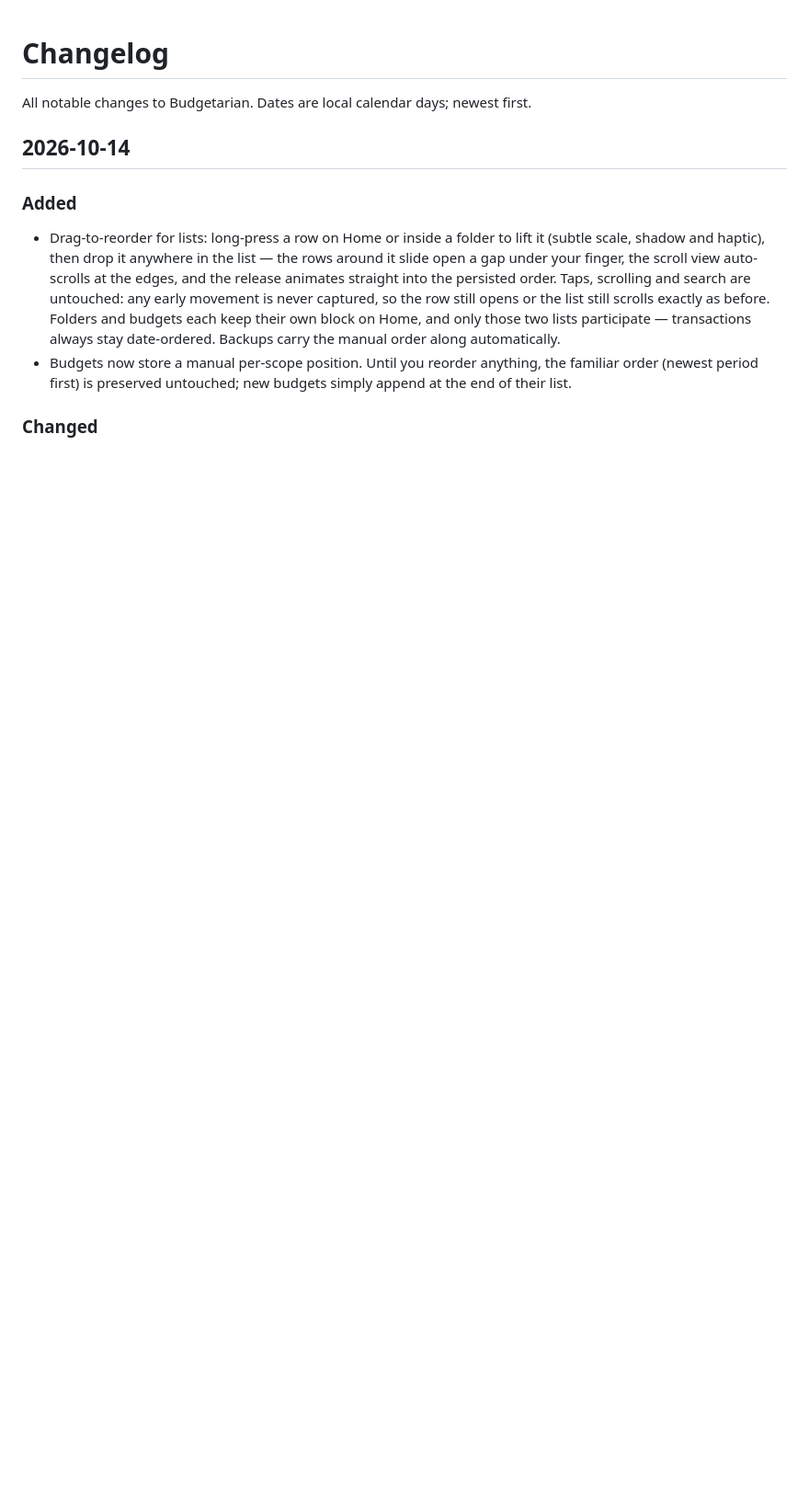
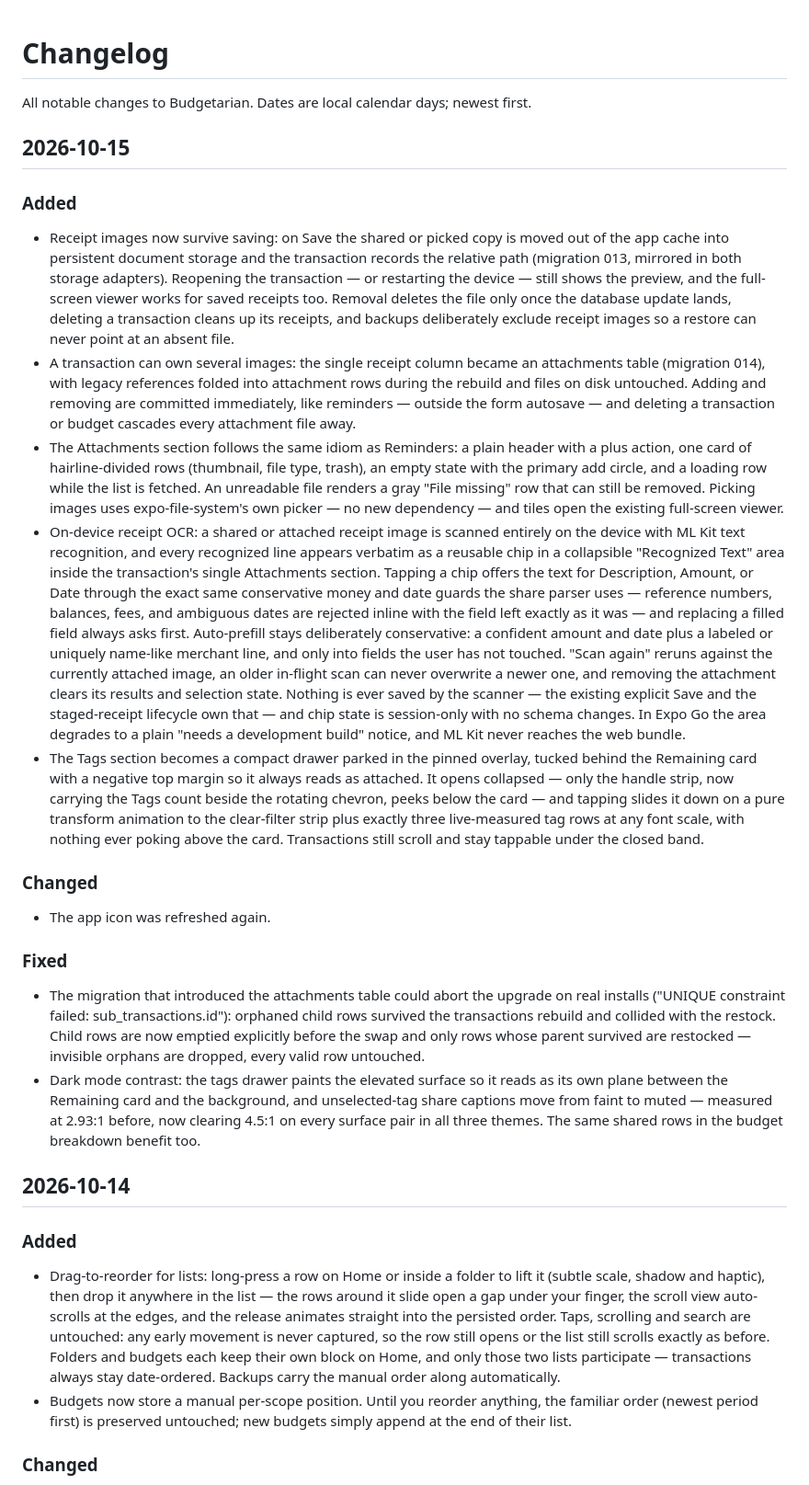
Before and after one commit to jamesjomuad/MoneyQ, a Markdown page: changelog.md, the part around one of its changes. Shown at 92% size. Drawn GitHub-style; blank space fills up the shorter version.

Commit message:
docs(changelog): record receipt persistence, attachments, OCR, tags drawer, and October 14 items

```diff
--- a/changelog.md
+++ b/changelog.md
@@ -1,6 +1,74 @@
 # Changelog
 
 All notable changes to Budgetarian. Dates are local calendar days; newest first.
+
+## 2026-10-15
+
+### Added
+- Receipt images now survive saving: on Save the shared or picked copy is
+  moved out of the app cache into persistent document storage and the
+  transaction records the relative path (migration 013, mirrored in both
+  storage adapters). Reopening the transaction — or restarting the device —
+  still shows the preview, and the full-screen viewer works for saved
+  receipts too. Removal deletes the file only once the database update
+  lands, deleting a transaction cleans up its receipts, and backups
+  deliberately exclude receipt images so a restore can never point at an
+  absent file.
+- A transaction can own several images: the single receipt column became an
+  attachments table (migration 014), with legacy references folded into
+  attachment rows during the rebuild and files on disk untouched. Adding
+  and removing are committed immediately, like reminders — outside the
+  form autosave — and deleting a transaction or budget cascades every
+  attachment file away.
+- The Attachments section follows the same idiom as Reminders: a plain
+  header with a plus action, one card of hairline-divided rows (thumbnail,
+  file type, trash), an empty state with the primary add circle, and a
+  loading row while the list is fetched. An unreadable file renders a gray
+  "File missing" row that can still be removed. Picking images uses
+  expo-file-system's own picker — no new dependency — and tiles open the
+  existing full-screen viewer.
+- On-device receipt OCR: a shared or attached receipt image is scanned
+  entirely on the device with ML Kit text recognition, and every
+  recognized line appears verbatim as a reusable chip in a collapsible
+  "Recognized Text" area inside the transaction's single Attachments
+  section. Tapping a chip offers the text for Description, Amount, or Date
+  through the exact same conservative money and date guards the share
+  parser uses — reference numbers, balances, fees, and ambiguous dates are
+  rejected inline with the field left exactly as it was — and replacing a
+  filled field always asks first. Auto-prefill stays deliberately
+  conservative: a confident amount and date plus a labeled or uniquely
+  name-like merchant line, and only into fields the user has not touched.
+  "Scan again" reruns against the currently attached image, an older
+  in-flight scan can never overwrite a newer one, and removing the
+  attachment clears its results and selection state. Nothing is ever saved
+  by the scanner — the existing explicit Save and the staged-receipt
+  lifecycle own that — and chip state is session-only with no schema
+  changes. In Expo Go the area degrades to a plain "needs a development
+  build" notice, and ML Kit never reaches the web bundle.
+- The Tags section becomes a compact drawer parked in the pinned overlay,
+  tucked behind the Remaining card with a negative top margin so it always
+  reads as attached. It opens collapsed — only the handle strip, now
+  carrying the Tags count beside the rotating chevron, peeks below the
+  card — and tapping slides it down on a pure transform animation to the
+  clear-filter strip plus exactly three live-measured tag rows at any font
+  scale, with nothing ever poking above the card. Transactions still
+  scroll and stay tappable under the closed band.
+
+### Changed
+- The app icon was refreshed again.
+
+### Fixed
+- The migration that introduced the attachments table could abort the
+  upgrade on real installs ("UNIQUE constraint failed:
+  sub_transactions.id"): orphaned child rows survived the transactions
+  rebuild and collided with the restock. Child rows are now emptied
+  explicitly before the swap and only rows whose parent survived are
+  restocked — invisible orphans are dropped, every valid row untouched.
+- Dark mode contrast: the tags drawer paints the elevated surface so it
+  reads as its own plane between the Remaining card and the background,
+  and unselected-tag share captions move from faint to muted — measured at
+  2.93:1 before, now clearing 4.5:1 on every surface pair in all three
+  themes. The same shared rows in the budget breakdown benefit too.
 
 ## 2026-10-14
 
```
Also changed, not shown: other parts of changelog.md (+17 -0 lines).
